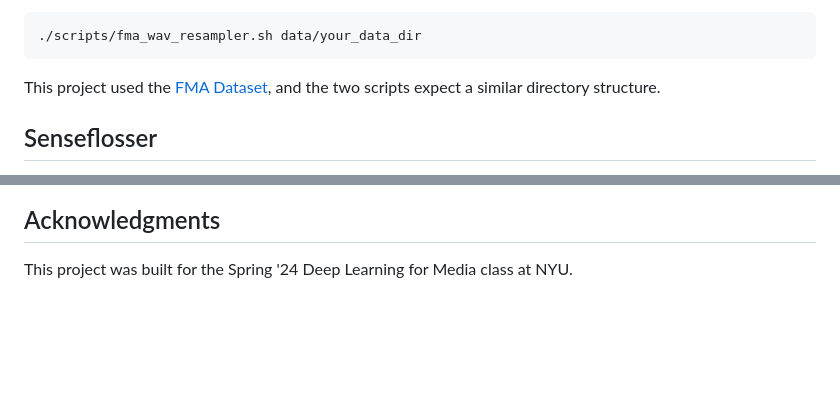
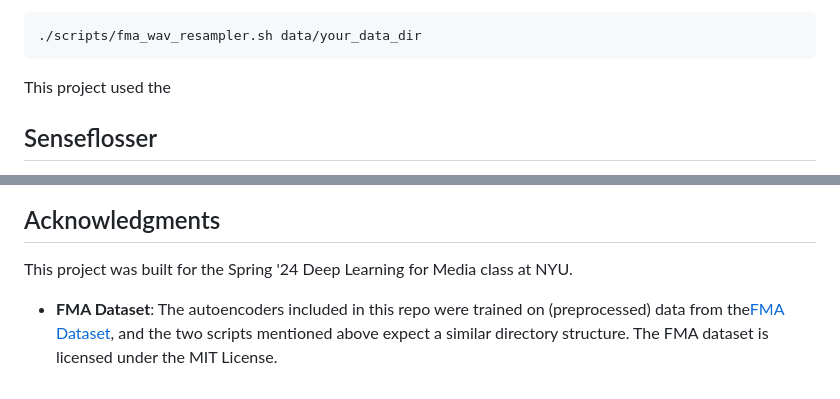
Before and after one commit to hyve9/senseflosser, a Markdown page: README.md, 2 parts joined by grey strips. Drawn GitHub-style; blank space fills up the shorter version.

````diff
--- a/README.md
+++ b/README.md
@@ -72,7 +72,7 @@ If you just want to mix to single channel and resample (you already have wav fil
 ./scripts/fma_wav_resampler.sh data/your_data_dir
 ```
 
-This project used the [FMA Dataset](https://github.com/mdeff/fma), and the two scripts expect a similar directory structure.
+This project used the
 
 ## Senseflosser
 
@@ -90,3 +90,5 @@ If you want to save your degraded model, add the `--save-model` option.
 ## Acknowledgments
 
 This project was built for the Spring '24 Deep Learning for Media class at NYU.
+
+- **FMA Dataset**: The autoencoders included in this repo were trained on (preprocessed) data from the[FMA Dataset](https://github.com/mdeff/fma), and the two scripts mentioned above expect a similar directory structure. The FMA dataset is licensed under the MIT License.
````
